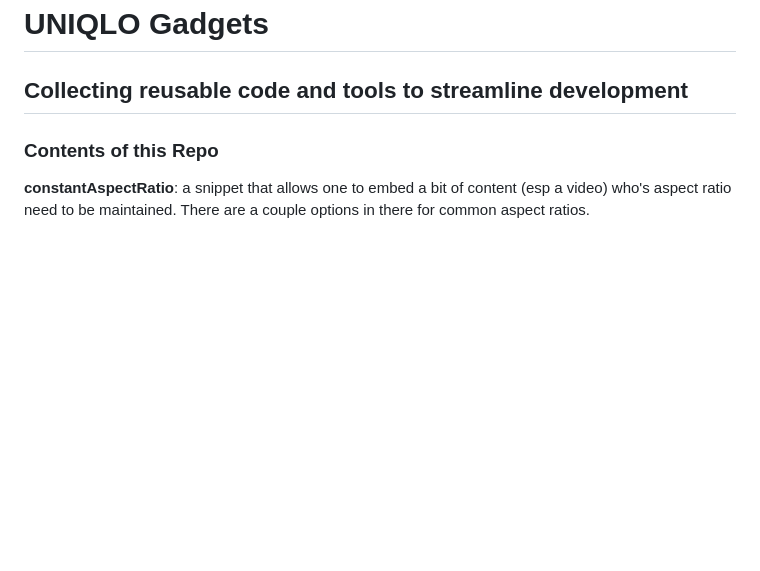
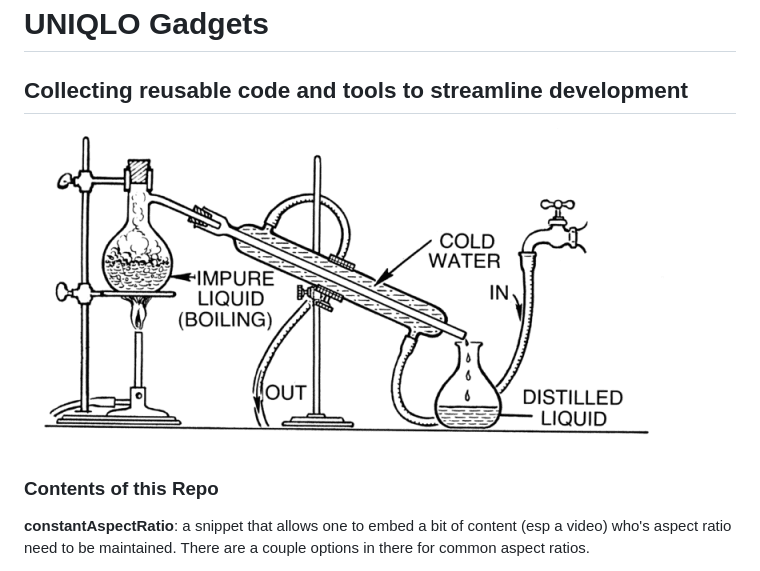
Before and after one commit to helloexp/gadgets, a Markdown page: README.md, the part around the change. Rendered like a GitHub page; pictures changed too: apparatus.png (added); blank space fills up the shorter version.

Commit message:
added image

```diff
--- a/README.md
+++ b/README.md
@@ -1,5 +1,7 @@
 # UNIQLO Gadgets
 ## Collecting reusable code and tools to streamline development
+
+![](apparatus.png)
 
 ### Contents of this Repo
 
```
